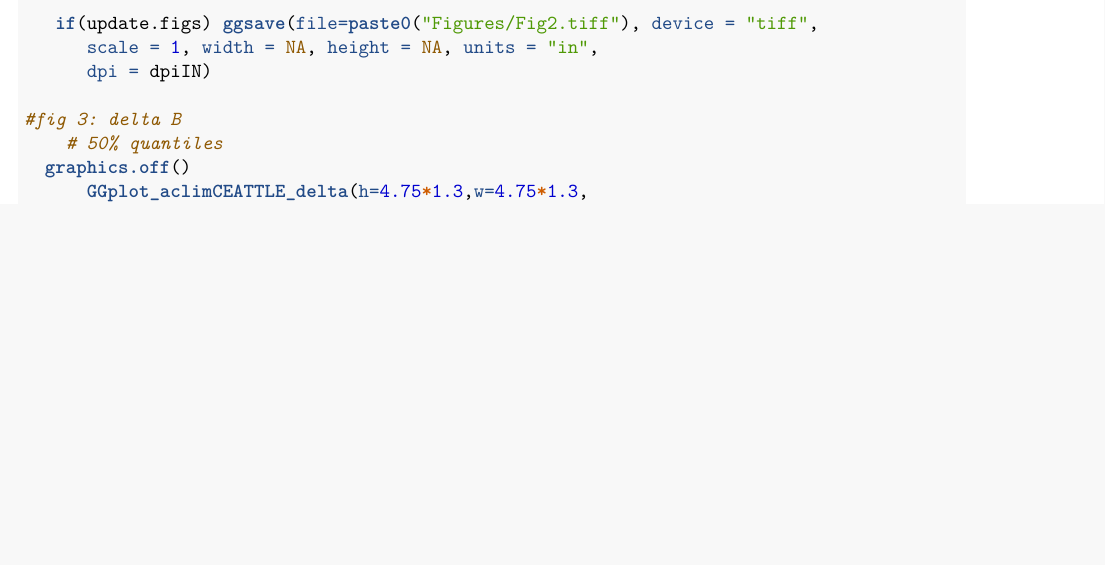
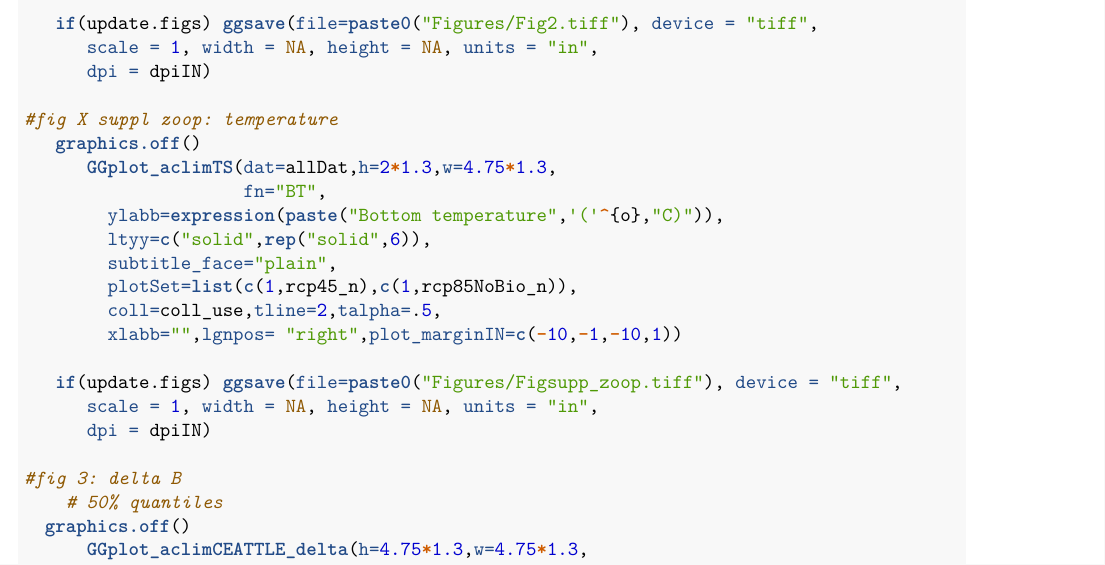
Before and after one commit to kholsman/EBM_Holsman_NatComm, an R Markdown document (README_Holsman_EBMpaper.Rmd): part of page 5 of 8, cut so that both start at the same text, the shorter picture padded with empty space. Rendered offline with R 4.5, knitr and Pandoc, then LaTeX, with nearby package versions.

Commit message:
update with changes

```diff
--- a/README_Holsman_EBMpaper.Rmd
+++ b/README_Holsman_EBMpaper.Rmd
@@ -228,6 +228,21 @@ This is the main script for running analysis and plotting results and requires R
       scale = 1, width = NA, height = NA, units = "in",
       dpi = dpiIN)
 
+#fig X suppl zoop: temperature
+   graphics.off()
+      GGplot_aclimTS(dat=allDat,h=2*1.3,w=4.75*1.3,
+                     fn="BT",
+        ylabb=expression(paste("Bottom temperature",'('^{o},"C)")),
+        ltyy=c("solid",rep("solid",6)),
+        subtitle_face="plain",
+        plotSet=list(c(1,rcp45_n),c(1,rcp85NoBio_n)),
+        coll=coll_use,tline=2,talpha=.5,
+        xlabb="",lgnpos= "right",plot_marginIN=c(-10,-1,-10,1))
+
+   if(update.figs) ggsave(file=paste0("Figures/Figsupp_zoop.tiff"), device = "tiff",
+      scale = 1, width = NA, height = NA, units = "in",
+      dpi = dpiIN)
+
 #fig 3: delta B
     # 50% quantiles
   graphics.off()
```
Also changed, not shown: 2 other files.
